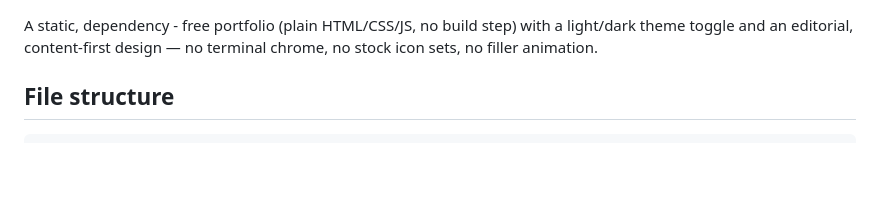
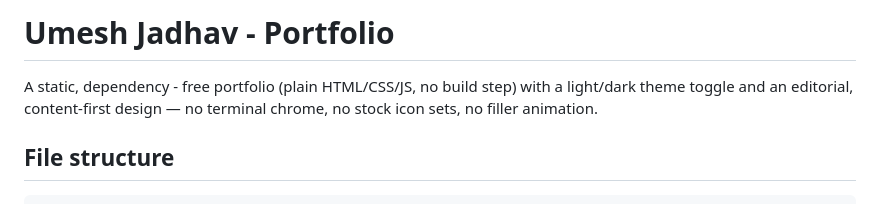
Before and after one commit to DevUmeshh/umesh.portfolio, a Markdown page: README.md, the part around the change. Rendered like a GitHub page; blank space fills up the shorter version.

Commit message:
Update README with portfolio header
Add portfolio header to README

```diff
--- a/README.md
+++ b/README.md
@@ -1,3 +1,4 @@
+# Umesh Jadhav - Portfolio
 
 A static, dependency - free portfolio (plain HTML/CSS/JS, no build step) with a light/dark theme toggle and an editorial, content-first design — no terminal chrome, no stock icon sets, no filler animation.
 
```
